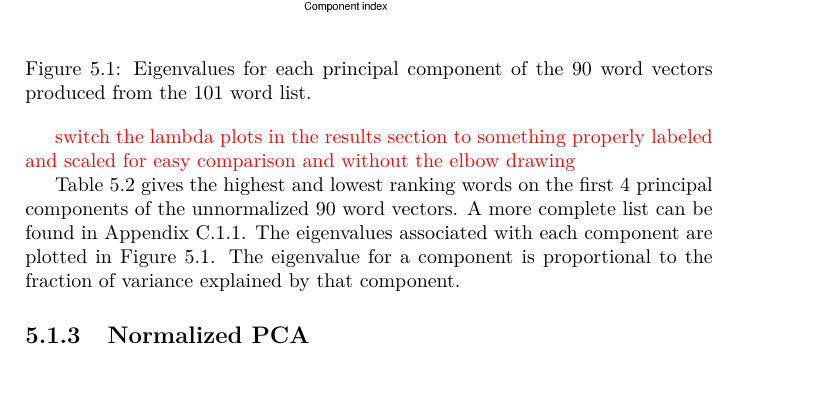
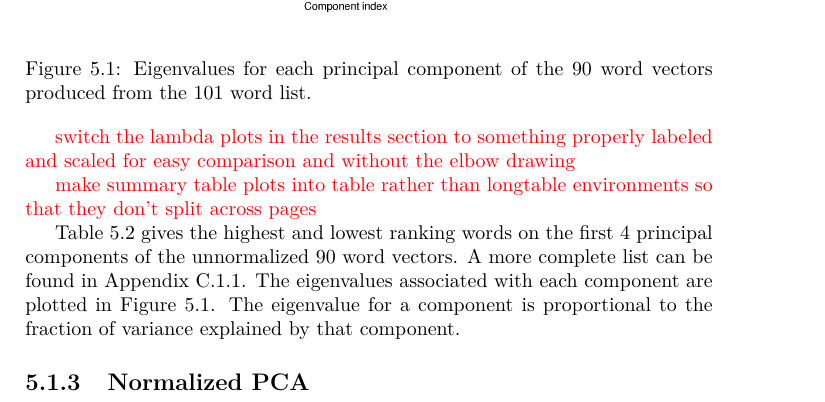
Before and after one commit to RadixSeven/SummitPaper2013, a LaTeX thesis (MSThesis/eric_thesis.tex): part of page 20 of 57, cut so that both start at the same text. Compiled offline with pdfLaTeX.

Commit message:
Added reminder to switch summary tables to table rather than longtable environments.

```diff
--- a/MSThesis/eric_thesis.tex
+++ b/MSThesis/eric_thesis.tex
@@ -226,6 +226,7 @@ because JJ is the standard markup for an adjective in the Penn Treebank\todo{ref
 
 \todo{switch the lambda plots in the results section to something properly labeled and scaled for easy comparison and without the elbow drawing}
 
+\todo{make summary table plots into table rather than longtable environments so that they don't split across pages}
 
 Table \ref{tab:101wordsRankingsUnnormalizedPCA} gives the highest and lowest
 ranking words on the first 4 principal components of the unnormalized 90 word
```
